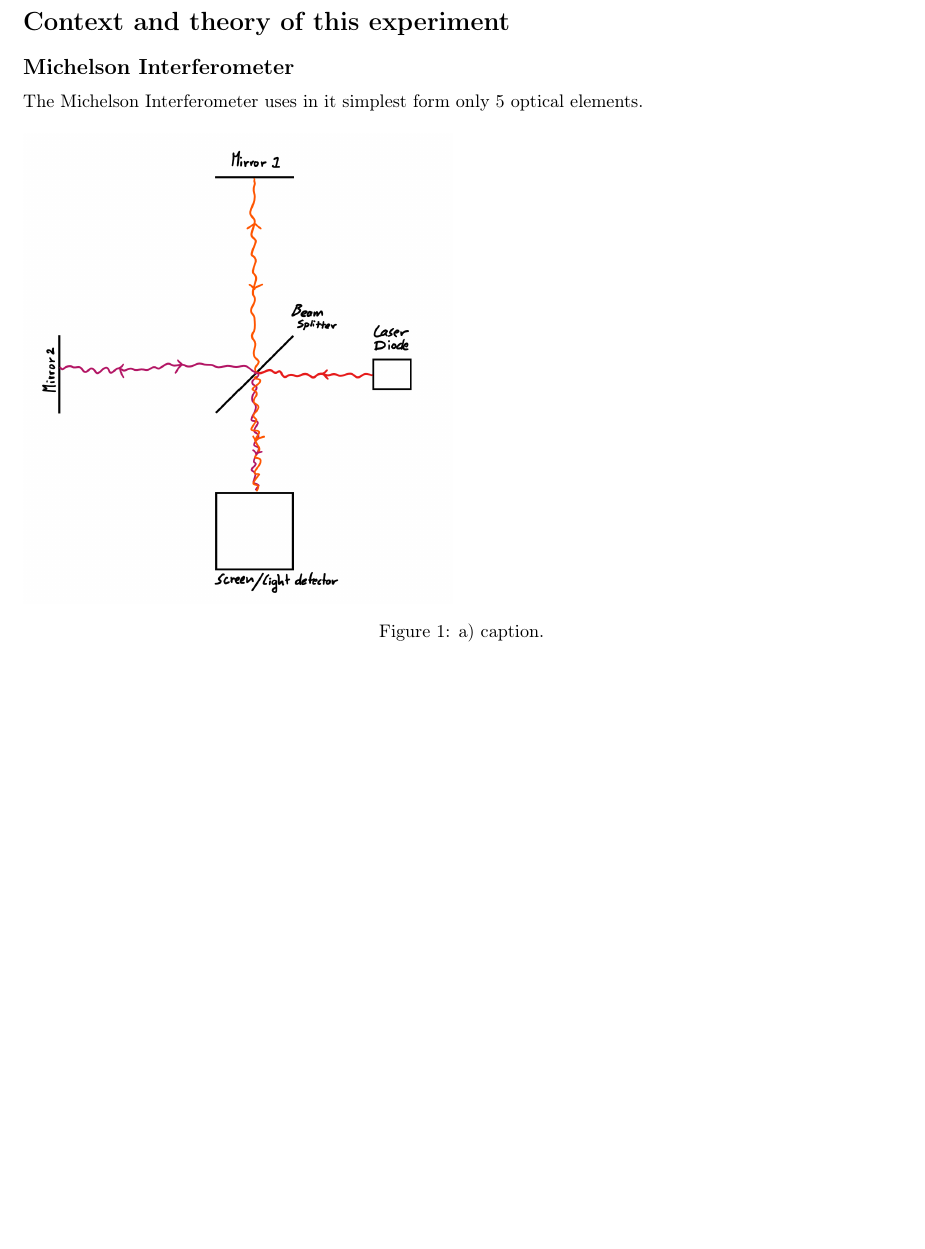
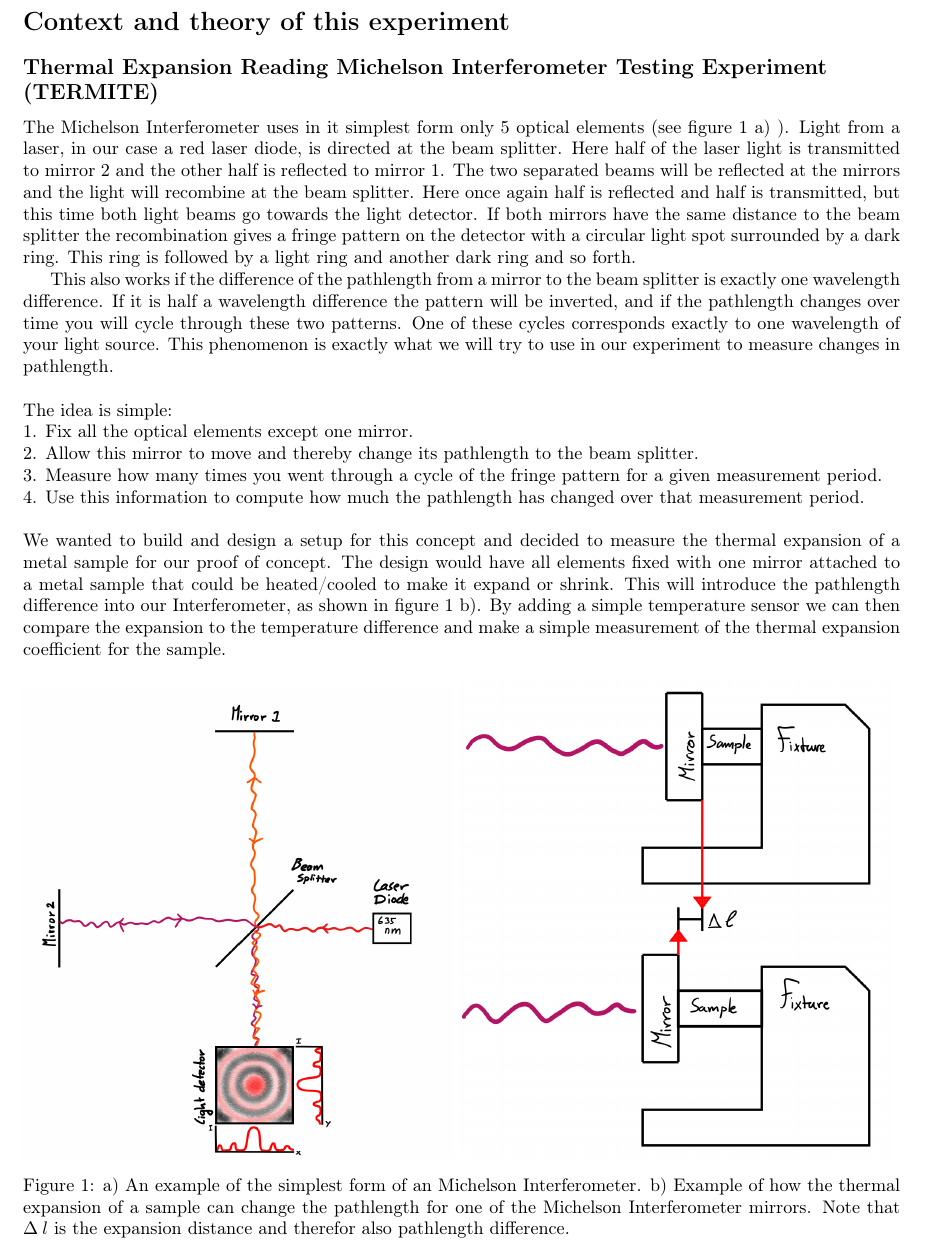
Before and after one commit to HayleyDeckers/Experiment-Design-2019-uu, a LaTeX problem sheet (examination_material/ProjectContext/ProjectContext.tex): part of the page, cut so that both start at the same text, the shorter picture padded with empty space. Compiled offline with pdfLaTeX.

Commit message:
Uploaded ProjectContext document for deadline 13:15 today (14/10/2019)

```diff
--- a/examination_material/ProjectContext/ProjectContext.tex
+++ b/examination_material/ProjectContext/ProjectContext.tex
@@ -25,12 +25,24 @@
 
 \section*{Context and theory of this experiment}
 
-\subsection*{Michelson Interferometer}
-The Michelson Interferometer uses in it simplest form only 5 optical elements.
+\subsection*{Thermal Expansion Reading Michelson Interferometer Testing Experiment \\ (TERMITE)}
+The Michelson Interferometer uses in it simplest form only 5 optical elements (see figure \ref{fig:1} a) ). Light from a laser, in our case a red laser diode, is directed at the beam splitter. Here half of the laser light is transmitted to mirror 2 and the other half is reflected to mirror 1. The two separated beams will be reflected at the mirrors and the light will recombine at the beam splitter. Here once again half is reflected and half is transmitted, but this time both light beams go towards the light detector. If both mirrors have the same distance to the beam splitter the recombination gives a fringe pattern on the detector with a circular light spot surrounded by a dark ring. This ring is followed by a light ring and another dark ring and so forth.
+
+This also works if the difference of the pathlength from a mirror to the beam splitter is exactly one wavelength difference. If it is half a wavelength difference the pattern will be inverted, and if the pathlength changes over time you will cycle through these two patterns. One of these cycles corresponds exactly to one wavelength of your light source. This phenomenon is exactly what we will try to use in our experiment to measure changes in pathlength.\\
+
+\noindent The idea is simple:\\
+1.	Fix all the optical elements except one mirror.\\
+2.	Allow this mirror to move and thereby change its pathlength to the beam splitter.\\
+3.	Measure how many times you went through a cycle of the fringe pattern for a given measurement period.\\
+4.	Use this information to compute how much the pathlength has changed over that measurement period.\\
+
+\noindent We wanted to build and design a setup for this concept and decided to measure the thermal expansion of a metal sample for our proof of concept. The design would have all elements fixed with one mirror attached to a metal sample that could be heated/cooled to make it expand or shrink. This will introduce the pathlength difference into our Interferometer, as shown in figure \ref{fig:1} b). By adding a simple temperature sensor we can then compare the expansion to the temperature difference and make a simple measurement of the thermal expansion coefficient for the sample.
+
 
 \begin{figure}[h]
-    \includegraphics[width=0.49\textwidth]{M_Interferometer.PNG}
-    \caption{a) caption.}
+    \includegraphics[width=0.49\textwidth]{M_Interferometer2.PNG}
+    \includegraphics[width=0.49\textwidth]{Sample_Mirror.PNG}
+    \caption{a) An example of the simplest form of an Michelson Interferometer. b) Example of how the thermal expansion of a sample can change the pathlength for one of the Michelson Interferometer mirrors. Note that $\Delta\:l$ is the expansion distance and therefor also pathlength difference.}
     \label{fig:1}
 \end{figure}
 
```
Also changed, not shown: examination_material/ProjectContext/M_Interferometer2.png (added), examination_material/ProjectContext/ProjectContext.pdf, examination_material/ProjectContext/Sample_Mirror.png (added), 5 other files.
